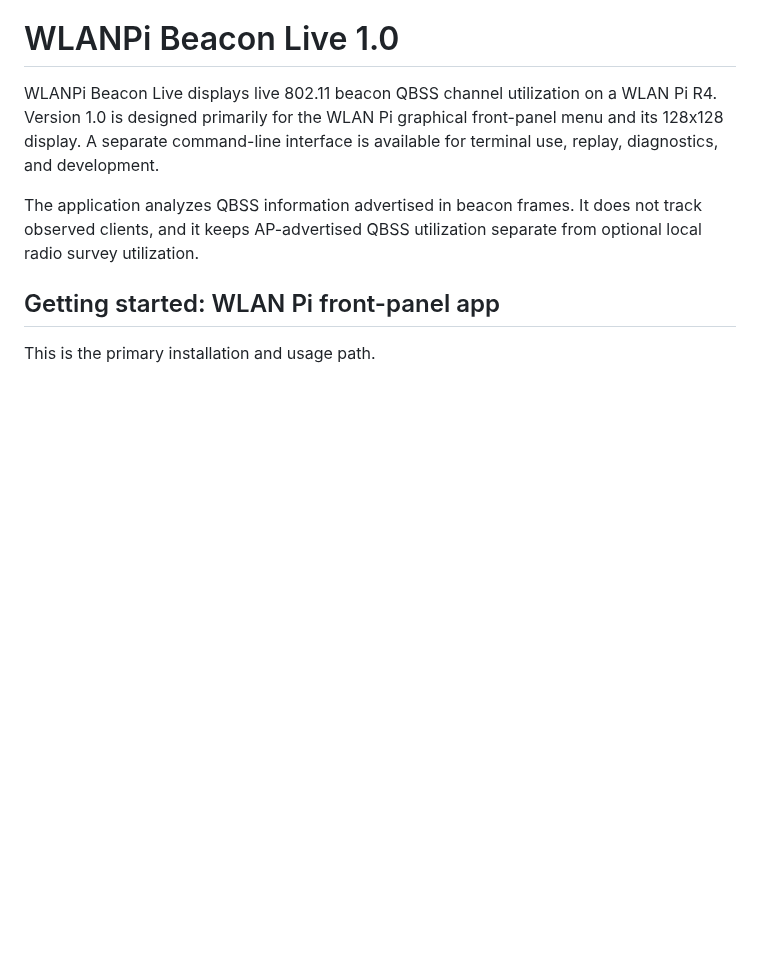
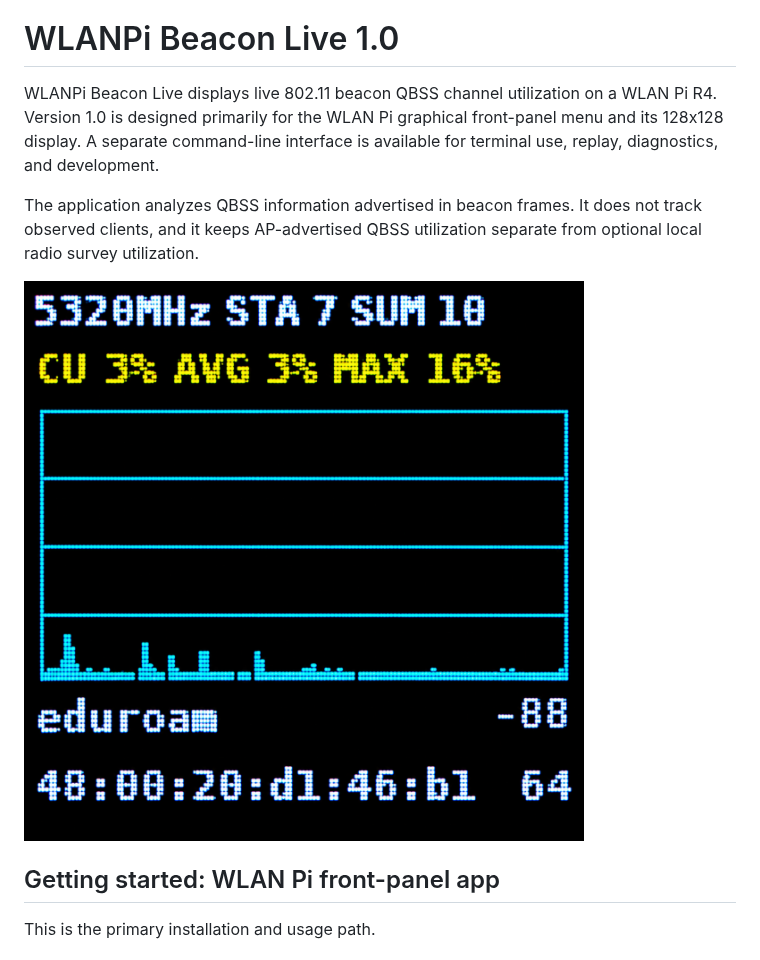
Before and after one commit to Yanzzee/WLANPi-Utilization, a Markdown page: README.md, the part around the change. Rendered like a GitHub page; pictures changed too: docs/images/utilization-cu-screen.png (added); blank space fills up the shorter version.

Commit message:
screenshot

```diff
--- a/README.md
+++ b/README.md
@@ -8,6 +8,8 @@ available for terminal use, replay, diagnostics, and development.
 The application analyzes QBSS information advertised in beacon frames. It does
 not track observed clients, and it keeps AP-advertised QBSS utilization separate
 from optional local radio survey utilization.
+
+![WLANPi Beacon Live CU Screen](docs/images/utilization-cu-screen.png)
 
 ## Getting started: WLAN Pi front-panel app
 
```
Also changed, not shown: docs/to_do.md (+18 -9 lines), 1 other file.
